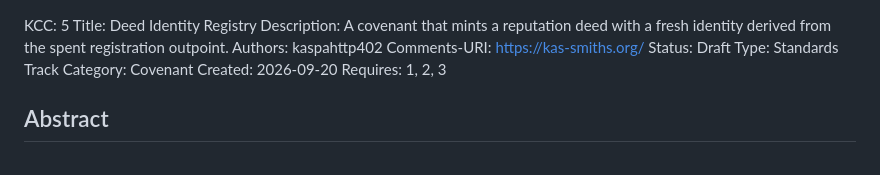
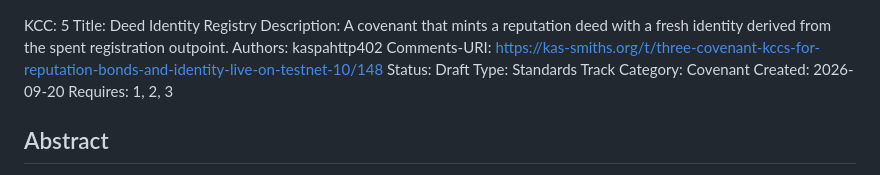
Before and after one commit to Kaspa-World-Eater/quorum, a Markdown page: docs/kcc-identity-registry.md, the part around the change. Rendered like a GitHub page.

Commit message:
Set KCC Comments-URI to the Kas-Smiths discussion thread
Co-Authored-By: Claude Opus 4.8 <noreply@anthropic.com>

```diff
--- a/docs/kcc-identity-registry.md
+++ b/docs/kcc-identity-registry.md
@@ -2,7 +2,7 @@ KCC: 5
 Title: Deed Identity Registry
 Description: A covenant that mints a reputation deed with a fresh identity derived from the spent registration outpoint.
 Authors: kaspahttp402
-Comments-URI: https://kas-smiths.org/
+Comments-URI: https://kas-smiths.org/t/three-covenant-kccs-for-reputation-bonds-and-identity-live-on-testnet-10/148
 Status: Draft
 Type: Standards Track
 Category: Covenant
```
Also changed, not shown: docs/kcc-reputation-deed.md (+1 -1 lines), docs/kcc-slashable-bond.md (+1 -1 lines).
